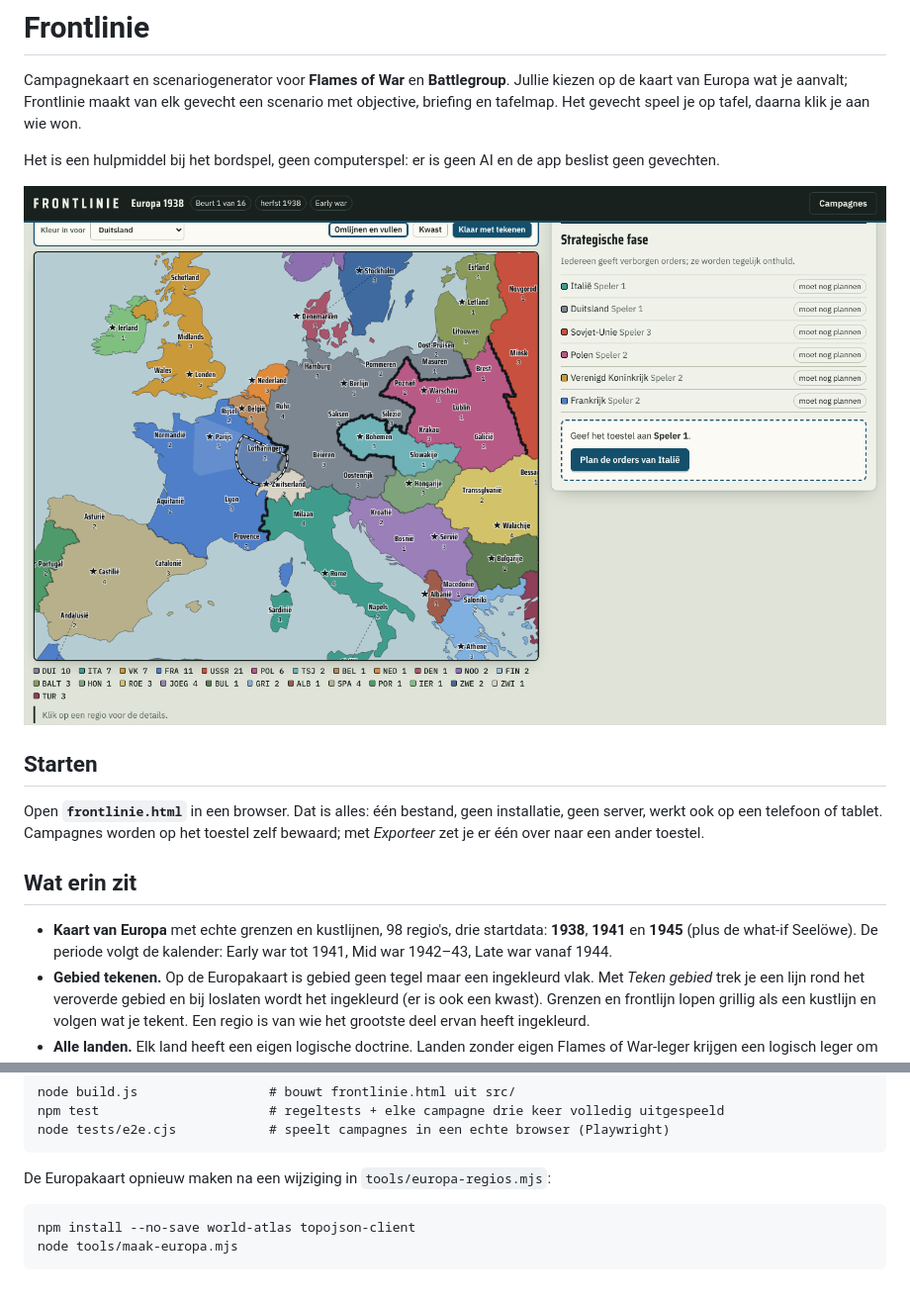
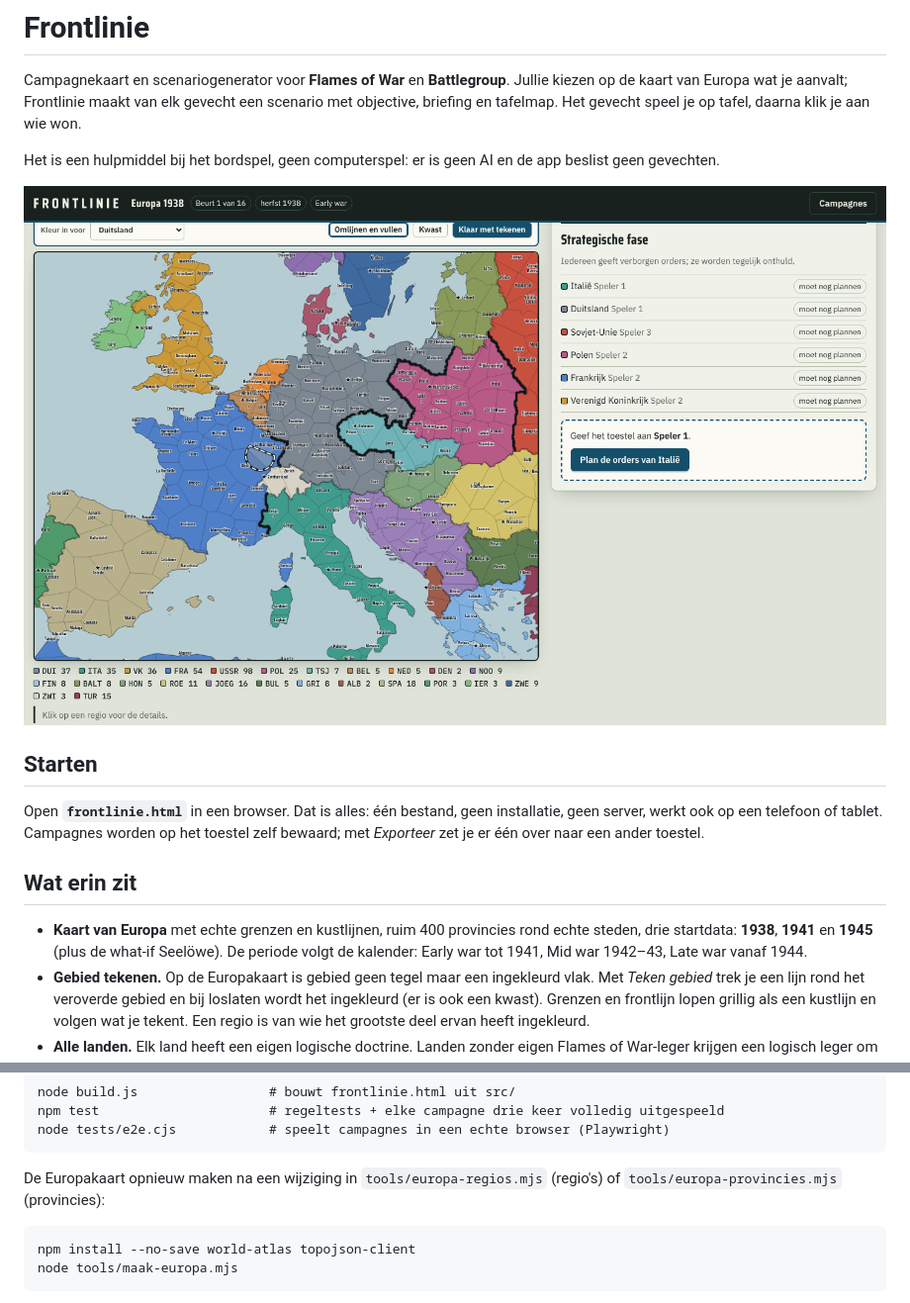
Before and after one commit to matissewvg-web/main-2, a Markdown page: frontlinie/README.md, 2 parts joined by grey strips. Shown at 99% size. Drawn GitHub-style; pictures changed too: frontlinie/docs/kaart-europa.png.

````diff
--- a/frontlinie/README.md
+++ b/frontlinie/README.md
@@ -12,7 +12,7 @@ Open **`frontlinie.html`** in een browser. Dat is alles: één bestand, geen ins
 
 ## Wat erin zit
 
-- **Kaart van Europa** met echte grenzen en kustlijnen, 98 regio's, drie startdata: **1938**, **1941** en **1945** (plus de what-if Seelöwe). De periode volgt de kalender: Early war tot 1941, Mid war 1942–43, Late war vanaf 1944.
+- **Kaart van Europa** met echte grenzen en kustlijnen, ruim 400 provincies rond echte steden, drie startdata: **1938**, **1941** en **1945** (plus de what-if Seelöwe). De periode volgt de kalender: Early war tot 1941, Mid war 1942–43, Late war vanaf 1944.
 - **Gebied tekenen.** Op de Europakaart is gebied geen tegel maar een ingekleurd vlak. Met *Teken gebied* trek je een lijn rond het veroverde gebied en bij loslaten wordt het ingekleurd (er is ook een kwast). Grenzen en frontlijn lopen grillig als een kustlijn en volgen wat je tekent. Een regio is van wie het grootste deel ervan heeft ingekleurd.
 - **Alle landen.** Elk land heeft een eigen logische doctrine. Landen zonder eigen Flames of War-leger krijgen een logisch leger om op tafel te zetten (Nederland speelt een Franse of Britse infanterielijst, Zweden een Duitse lijst met Panzer 38(t), enzovoort).
 - **Landen met en zonder speler.** Een land zonder speler geeft geen orders en verdedigt alleen; een tegenstander van de aanvaller speelt dan zijn leger. Een neutraal land dat wordt aangevallen, kiest de andere kant.
@@ -55,7 +55,7 @@ npm test                      # regeltests + elke campagne drie keer volledig ui
 node tests/e2e.cjs            # speelt campagnes in een echte browser (Playwright)
 ```
 
-De Europakaart opnieuw maken na een wijziging in `tools/europa-regios.mjs`:
+De Europakaart opnieuw maken na een wijziging in `tools/europa-regios.mjs` (regio's) of `tools/europa-provincies.mjs` (provincies):
 
 ```
 npm install --no-save world-atlas topojson-client
````
Also changed, not shown: 12 other files.
